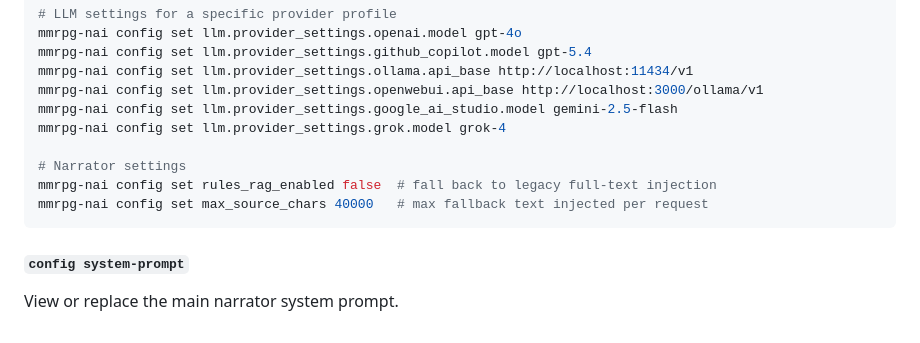
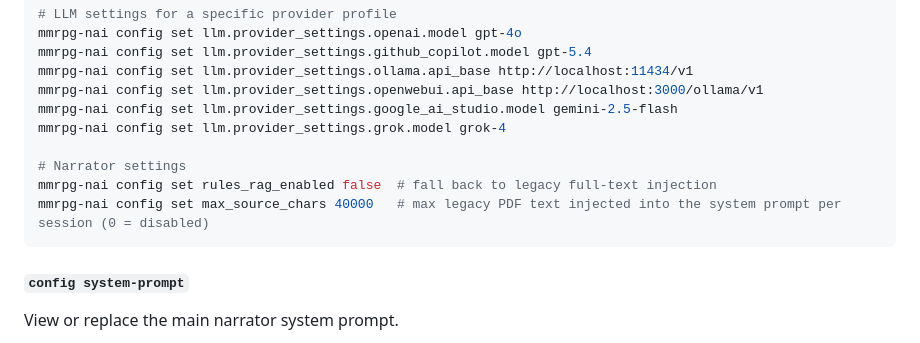
Before and after one commit to wargfn/mmrpg-nai, a Markdown page: README.md, the part around the change. Drawn GitHub-style.

Commit message:
Update README for max_source_chars configuration
Co-authored-by: Copilot Autofix powered by AI <175728472+Copilot@users.noreply.github.com>

````diff
--- a/README.md
+++ b/README.md
@@ -139,7 +139,7 @@ mmrpg-nai config set llm.provider_settings.grok.model grok-4
 
 # Narrator settings
 mmrpg-nai config set rules_rag_enabled false  # fall back to legacy full-text injection
-mmrpg-nai config set max_source_chars 40000   # max fallback text injected per request
+mmrpg-nai config set max_source_chars 40000   # max legacy PDF text injected into the system prompt per session (0 = disabled)
 ```
 
 #### `config system-prompt`
````
